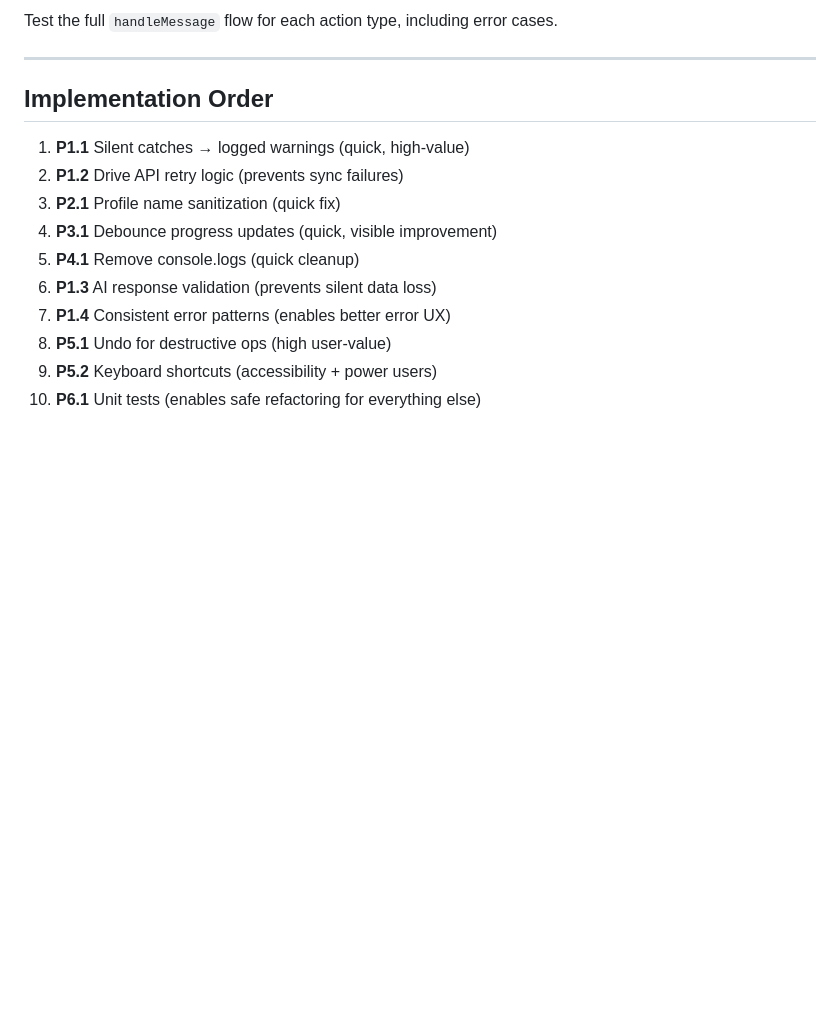
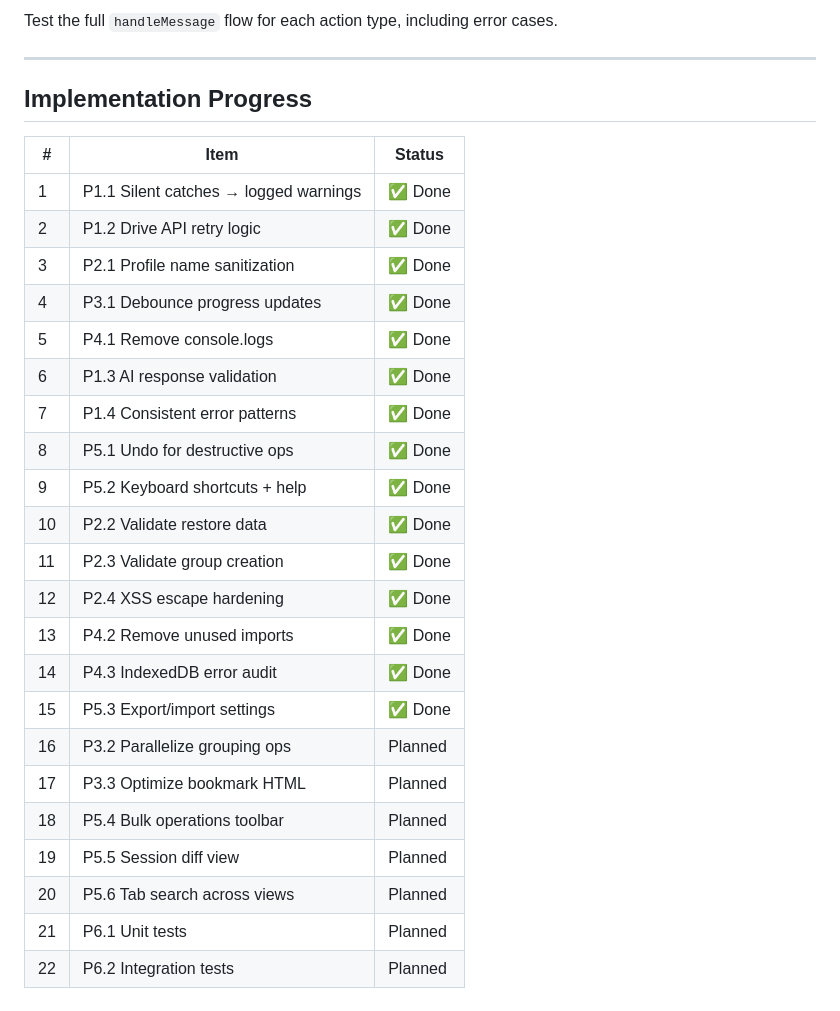
Before and after one commit to michelabboud/tabkebab-chrome-ext, a Markdown page: IMPROVEMENTS.md, the part around one of its changes. GitHub-like rendering; blank space fills up the shorter version.

```diff
--- a/IMPROVEMENTS.md
+++ b/IMPROVEMENTS.md
@@ -169,15 +166,29 @@ Test the full `handleMessage` flow for each action type, including error cases.
 
 ---
 
-## Implementation Order
+## Implementation Progress
 
-1. **P1.1** Silent catches → logged warnings (quick, high-value)
-2. **P1.2** Drive API retry logic (prevents sync failures)
-3. **P2.1** Profile name sanitization (quick fix)
-4. **P3.1** Debounce progress updates (quick, visible improvement)
-5. **P4.1** Remove console.logs (quick cleanup)
-6. **P1.3** AI response validation (prevents silent data loss)
-7. **P1.4** Consistent error patterns (enables better error UX)
-8. **P5.1** Undo for destructive ops (high user-value)
-9. **P5.2** Keyboard shortcuts (accessibility + power users)
-10. **P6.1** Unit tests (enables safe refactoring for everything else)
+| # | Item | Status |
+|---|------|--------|
+| 1 | P1.1 Silent catches → logged warnings | ✅ Done |
+| 2 | P1.2 Drive API retry logic | ✅ Done |
+| 3 | P2.1 Profile name sanitization | ✅ Done |
+| 4 | P3.1 Debounce progress updates | ✅ Done |
+| 5 | P4.1 Remove console.logs | ✅ Done |
+| 6 | P1.3 AI response validation | ✅ Done |
+| 7 | P1.4 Consistent error patterns | ✅ Done |
+| 8 | P5.1 Undo for destructive ops | ✅ Done |
+| 9 | P5.2 Keyboard shortcuts + help | ✅ Done |
+| 10 | P2.2 Validate restore data | ✅ Done |
+| 11 | P2.3 Validate group creation | ✅ Done |
+| 12 | P2.4 XSS escape hardening | ✅ Done |
+| 13 | P4.2 Remove unused imports | ✅ Done |
+| 14 | P4.3 IndexedDB error audit | ✅ Done |
+| 15 | P5.3 Export/import settings | ✅ Done |
+| 16 | P3.2 Parallelize grouping ops | Planned |
+| 17 | P3.3 Optimize bookmark HTML | Planned |
+| 18 | P5.4 Bulk operations toolbar | Planned |
+| 19 | P5.5 Session diff view | Planned |
+| 20 | P5.6 Tab search across views | Planned |
+| 21 | P6.1 Unit tests | Planned |
+| 22 | P6.2 Integration tests | Planned |
```
Also changed, not shown: other parts of IMPROVEMENTS.md (+45 -48 lines).
